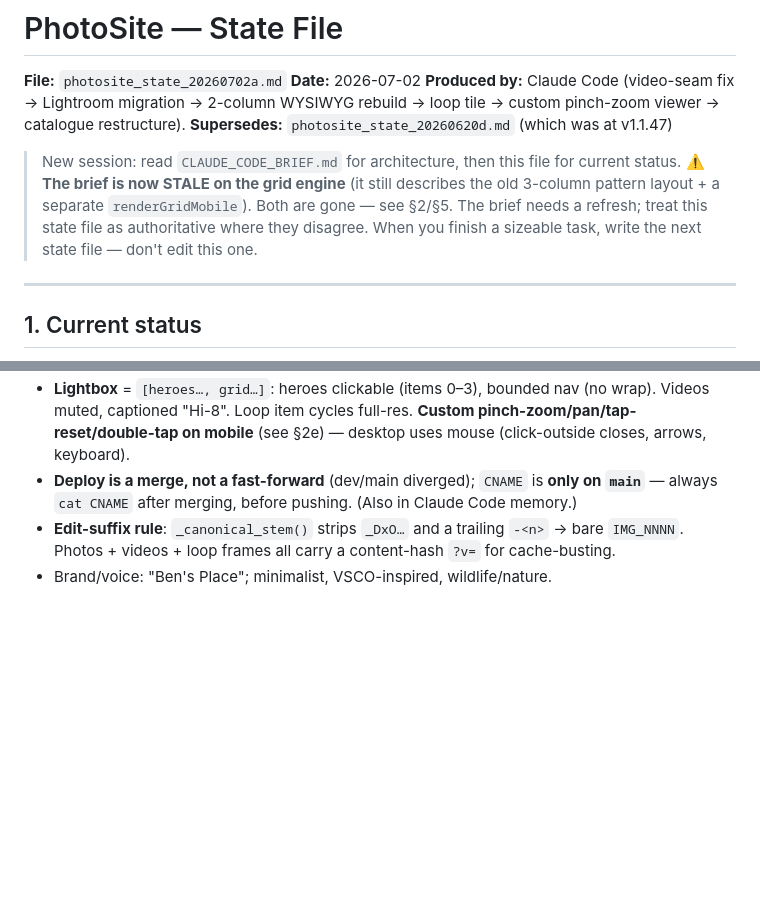
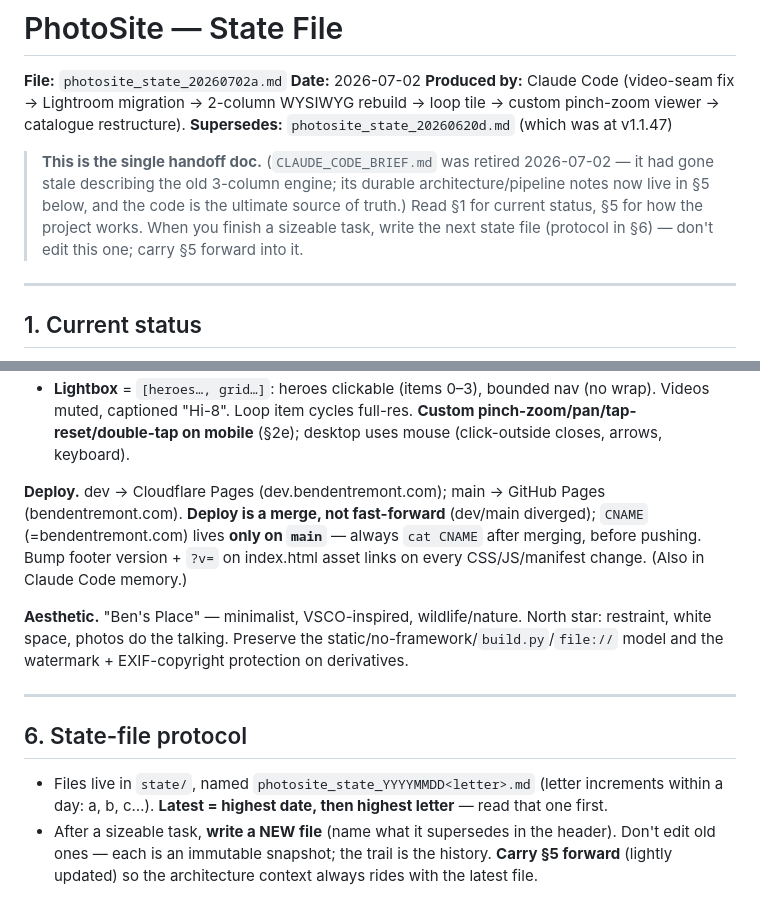
Before and after one commit to bendenty2/bendentremont.com, a Markdown page: state/photosite_state_20260702a.md, 2 parts joined by grey strips. Drawn GitHub-style; blank space fills up the shorter version.

```diff
--- a/state/photosite_state_20260702a.md
+++ b/state/photosite_state_20260702a.md
@@ -5,11 +5,11 @@
 **Produced by:** Claude Code (video-seam fix → Lightroom migration → 2-column WYSIWYG rebuild → loop tile → custom pinch-zoom viewer → catalogue restructure).
 **Supersedes:** `photosite_state_20260620d.md` (which was at v1.1.47)
 
-> New session: read `CLAUDE_CODE_BRIEF.md` for architecture, then this file for current status.
-> **⚠️ The brief is now STALE on the grid engine** (it still describes the old 3-column
-> pattern layout + a separate `renderGridMobile`). Both are gone — see §2/§5. The brief
-> needs a refresh; treat this state file as authoritative where they disagree.
-> When you finish a sizeable task, write the next state file — don't edit this one.
+> **This is the single handoff doc.** (`CLAUDE_CODE_BRIEF.md` was retired 2026-07-02 — it had
+> gone stale describing the old 3-column engine; its durable architecture/pipeline notes now live
+> in §5 below, and the code is the ultimate source of truth.) Read §1 for current status, §5 for
+> how the project works. When you finish a sizeable task, write the next state file (protocol in
+> §6) — don't edit this one; carry §5 forward into it.
 
 ---
 
@@ -139,8 +173,22 @@ survives before pushing — it lives only on `main`; ~60 s to go live). Bump the
 - **Lightbox** = `[heroes…, grid…]`: heroes clickable (items 0–3), bounded nav (no wrap). Videos
-  muted, captioned "Hi-8". Loop item cycles full-res. **Custom pinch-zoom/pan/tap-reset/double-tap
-  on mobile** (see §2e) — desktop uses mouse (click-outside closes, arrows, keyboard).
-- **Deploy is a merge, not a fast-forward** (dev/main diverged); `CNAME` is **only on `main`** —
-  always `cat CNAME` after merging, before pushing. (Also in Claude Code memory.)
-- **Edit-suffix rule**: `_canonical_stem()` strips `_DxO…` and a trailing `-<n>` → bare `IMG_NNNN`.
-  Photos + videos + loop frames all carry a content-hash `?v=` for cache-busting.
-- Brand/voice: "Ben's Place"; minimalist, VSCO-inspired, wildlife/nature.
+  muted, captioned "Hi-8". Loop item cycles full-res. **Custom pinch-zoom/pan/tap-reset/double-tap on
+  mobile** (§2e); desktop uses mouse (click-outside closes, arrows, keyboard).
+
+**Deploy.** dev → Cloudflare Pages (dev.bendentremont.com); main → GitHub Pages (bendentremont.com).
+**Deploy is a merge, not fast-forward** (dev/main diverged); `CNAME` (=bendentremont.com) lives **only
+on `main`** — always `cat CNAME` after merging, before pushing. Bump footer version + `?v=` on
+index.html asset links on every CSS/JS/manifest change. (Also in Claude Code memory.)
+
+**Aesthetic.** "Ben's Place" — minimalist, VSCO-inspired, wildlife/nature. North star: restraint,
+white space, photos do the talking. Preserve the static/no-framework/`build.py`/`file://` model and
+the watermark + EXIF-copyright protection on derivatives.
+
+---
+
+## 6. State-file protocol
+
+- Files live in `state/`, named `photosite_state_YYYYMMDD<letter>.md` (letter increments within a
+  day: a, b, c…). **Latest = highest date, then highest letter** — read that one first.
+- After a sizeable task, **write a NEW file** (name what it supersedes in the header). Don't edit old
+  ones — each is an immutable snapshot; the trail is the history. **Carry §5 forward** (lightly
+  updated) so the architecture context always rides with the latest file.
```
Also changed, not shown: other parts of state/photosite_state_20260702a.md (+47 -13 lines), CLAUDE_CODE_BRIEF.md (deleted, +0 -337 lines).
